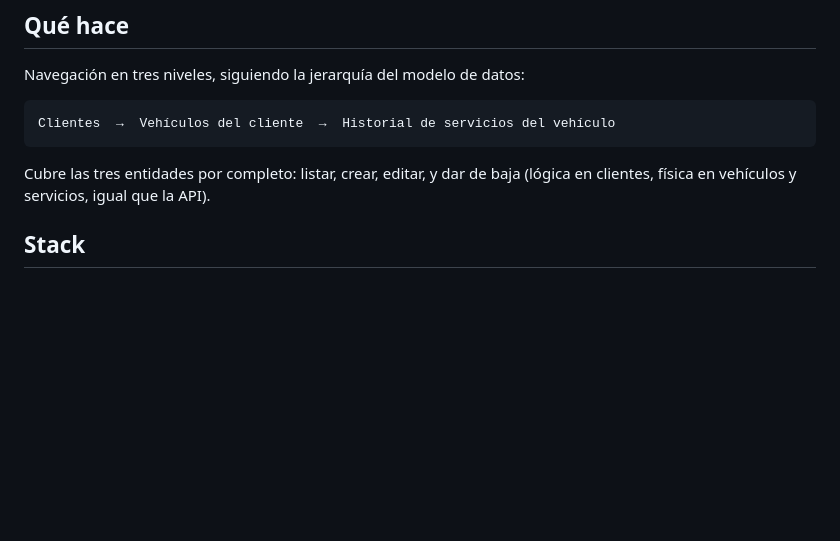
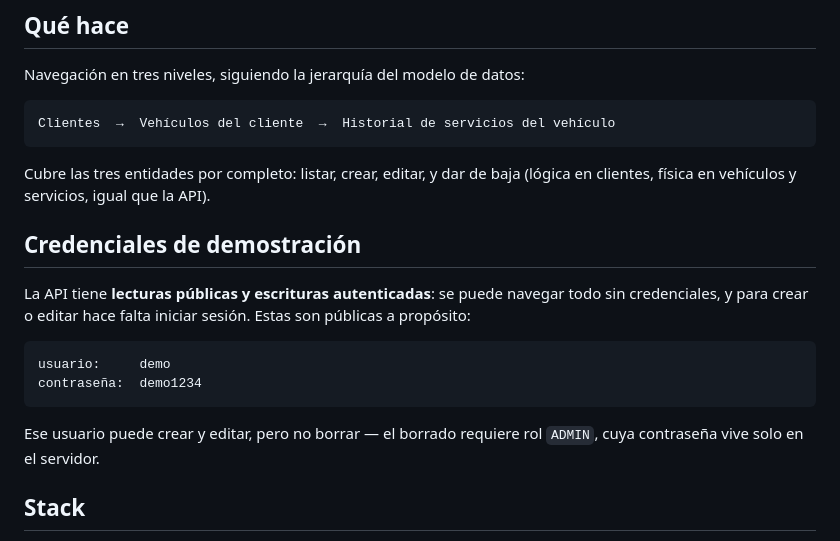
Before and after one commit to BrunoPav/ParqueInyeccion33Front, a Markdown page: README.md, the part around the change. Drawn GitHub-style; blank space fills up the shorter version.

Commit message:
Documentar las credenciales de demostracion
Co-Authored-By: Claude Opus 5 <noreply@anthropic.com>

````diff
--- a/README.md
+++ b/README.md
@@ -15,6 +15,19 @@ Clientes  →  Vehículos del cliente  →  Historial de servicios del vehículo
 
 Cubre las tres entidades por completo: listar, crear, editar, y dar de baja (lógica en clientes,
 física en vehículos y servicios, igual que la API).
+
+## Credenciales de demostración
+
+La API tiene **lecturas públicas y escrituras autenticadas**: se puede navegar todo sin credenciales, y
+para crear o editar hace falta iniciar sesión. Estas son públicas a propósito:
+
+```
+usuario:     demo
+contraseña:  demo1234
+```
+
+Ese usuario puede crear y editar, pero no borrar — el borrado requiere rol `ADMIN`, cuya contraseña vive
+solo en el servidor.
 
 ## Stack
 
````
